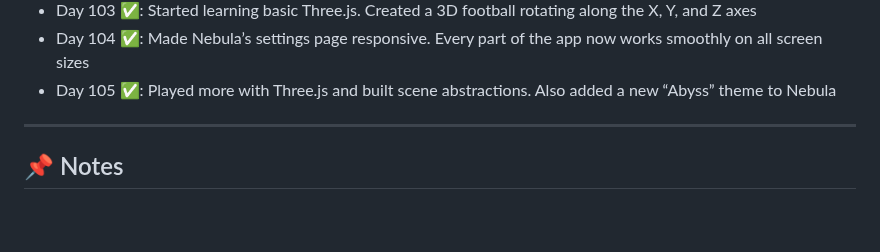
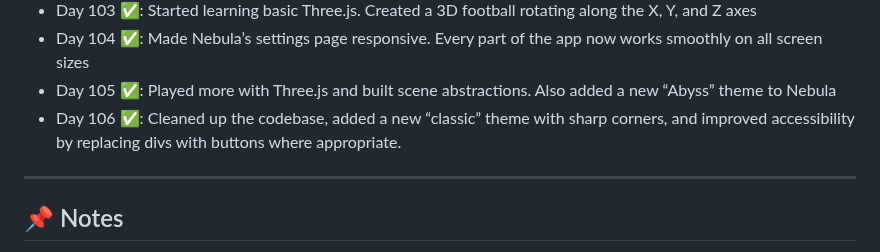
Before and after one commit to delta6626/365-days-of-code, a Markdown page: README.md, the part around the change. GitHub-like rendering; blank space fills up the shorter version.

```diff
--- a/README.md
+++ b/README.md
@@ -120,6 +120,7 @@ I'll try to update this as I go.
 - Day 103 ✅: Started learning basic Three.js. Created a 3D football rotating along the X, Y, and Z axes
 - Day 104 ✅: Made Nebula’s settings page responsive. Every part of the app now works smoothly on all screen sizes
 - Day 105 ✅: Played more with Three.js and built scene abstractions. Also added a new “Abyss” theme to Nebula
+- Day 106 ✅: Cleaned up the codebase, added a new “classic” theme with sharp corners, and improved accessibility by replacing divs with buttons where appropriate.
 ---
 
 ## 📌 Notes
```
